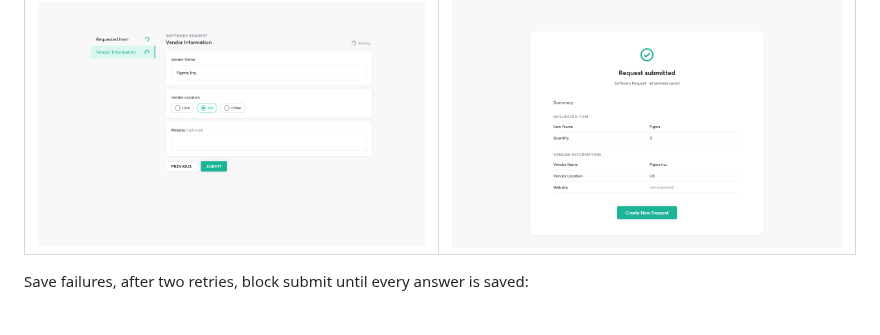
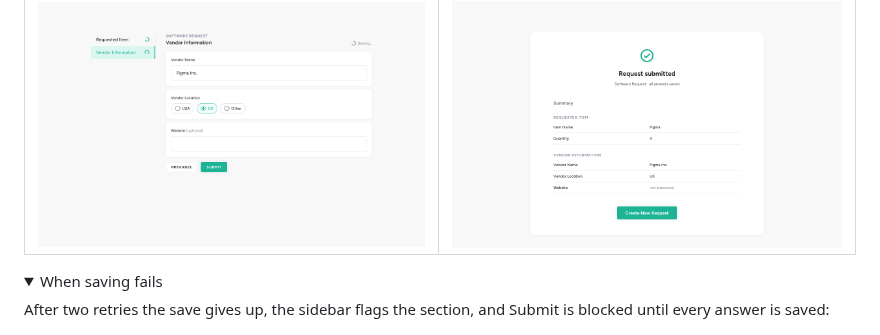
Before and after one commit to bielgirao/opstream-challenge, a Markdown page: README.md, the part around one of its changes. GitHub-like rendering; pictures changed too: docs/screenshots/3-autosave.png; folded sections open.

```diff
--- a/README.md
+++ b/README.md
@@ -31,7 +51,10 @@ CI (GitHub Actions) runs format, lint, unit tests, build and the E2E suite on ev
 | **Autosave while typing**                    | **Read-only summary**                            |
 | ![Autosave](docs/screenshots/3-autosave.png) | ![Summary](docs/screenshots/4-summary.png)       |
 
-Save failures, after two retries, block submit until every answer is saved:
+<details>
+<summary>When saving fails</summary>
+
+After two retries the save gives up, the sidebar flags the section, and Submit is blocked until every answer is saved:
 
 ![Save failed](docs/screenshots/5-save-failed.png)
 
```
Also changed, not shown: other parts of README.md (+30 -8 lines), docs/demo.gif (added), docs/screenshots/2-validation.png.
